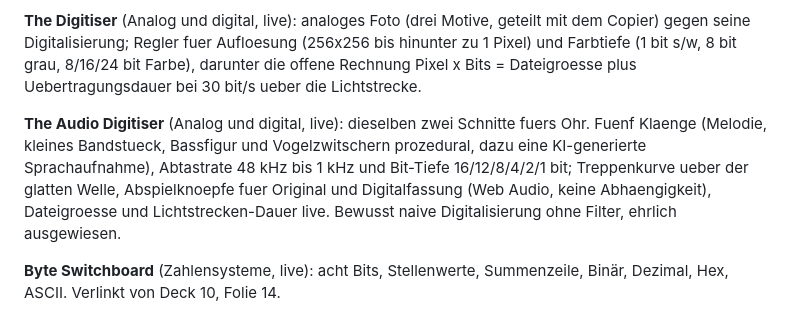
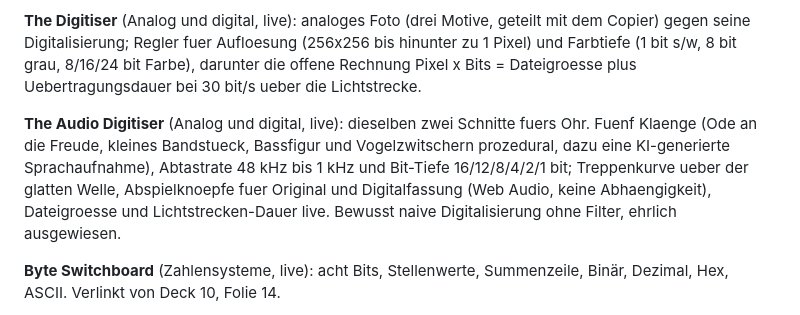
Before and after one commit to winf-hsos/lifi-concept-demos, a Markdown page: IDEAS.md, the part around the change. Rendered like a GitHub page.

Commit message:
IDEAS.md: Ode an die Freude nachgetragen
Co-Authored-By: Claude Fable 5 <noreply@anthropic.com>
Claude-Session: https://claude.ai/code/session_01985vuLY1zfg4yT8GX9dyF8

```diff
--- a/IDEAS.md
+++ b/IDEAS.md
@@ -17,7 +17,7 @@ Diskussionsgrundlage, Stand 02.09.2026. Je Konzept die Frage: Was lässt sich du
 
 **The Digitiser** (Analog und digital, live): analoges Foto (drei Motive, geteilt mit dem Copier) gegen seine Digitalisierung; Regler fuer Aufloesung (256x256 bis hinunter zu 1 Pixel) und Farbtiefe (1 bit s/w, 8 bit grau, 8/16/24 bit Farbe), darunter die offene Rechnung Pixel x Bits = Dateigroesse plus Uebertragungsdauer bei 30 bit/s ueber die Lichtstrecke.
 
-**The Audio Digitiser** (Analog und digital, live): dieselben zwei Schnitte fuers Ohr. Fuenf Klaenge (Melodie, kleines Bandstueck, Bassfigur und Vogelzwitschern prozedural, dazu eine KI-generierte Sprachaufnahme), Abtastrate 48 kHz bis 1 kHz und Bit-Tiefe 16/12/8/4/2/1 bit; Treppenkurve ueber der glatten Welle, Abspielknoepfe fuer Original und Digitalfassung (Web Audio, keine Abhaengigkeit), Dateigroesse und Lichtstrecken-Dauer live. Bewusst naive Digitalisierung ohne Filter, ehrlich ausgewiesen.
+**The Audio Digitiser** (Analog und digital, live): dieselben zwei Schnitte fuers Ohr. Fuenf Klaenge (Ode an die Freude, kleines Bandstueck, Bassfigur und Vogelzwitschern prozedural, dazu eine KI-generierte Sprachaufnahme), Abtastrate 48 kHz bis 1 kHz und Bit-Tiefe 16/12/8/4/2/1 bit; Treppenkurve ueber der glatten Welle, Abspielknoepfe fuer Original und Digitalfassung (Web Audio, keine Abhaengigkeit), Dateigroesse und Lichtstrecken-Dauer live. Bewusst naive Digitalisierung ohne Filter, ehrlich ausgewiesen.
 
 **Byte Switchboard** (Zahlensysteme, live): acht Bits, Stellenwerte, Summenzeile, Binär, Dezimal, Hex, ASCII. Verlinkt von Deck 10, Folie 14.
 
```
